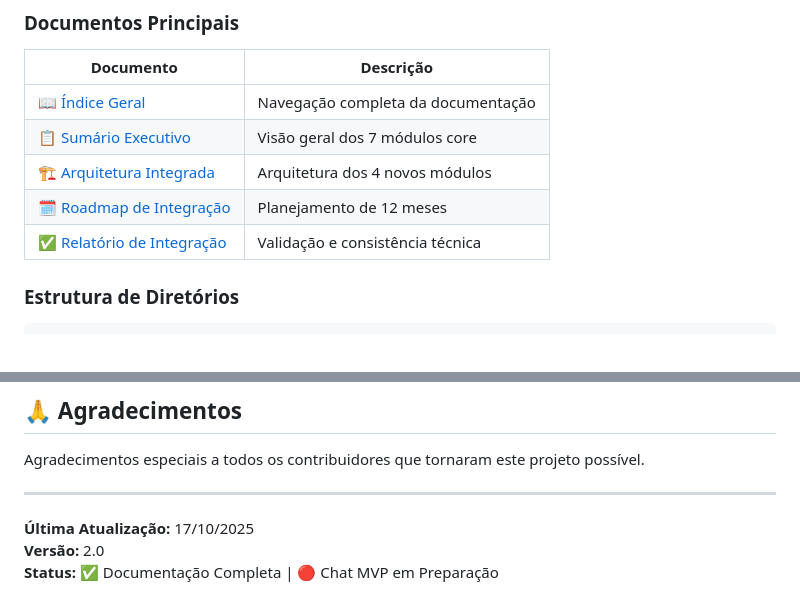
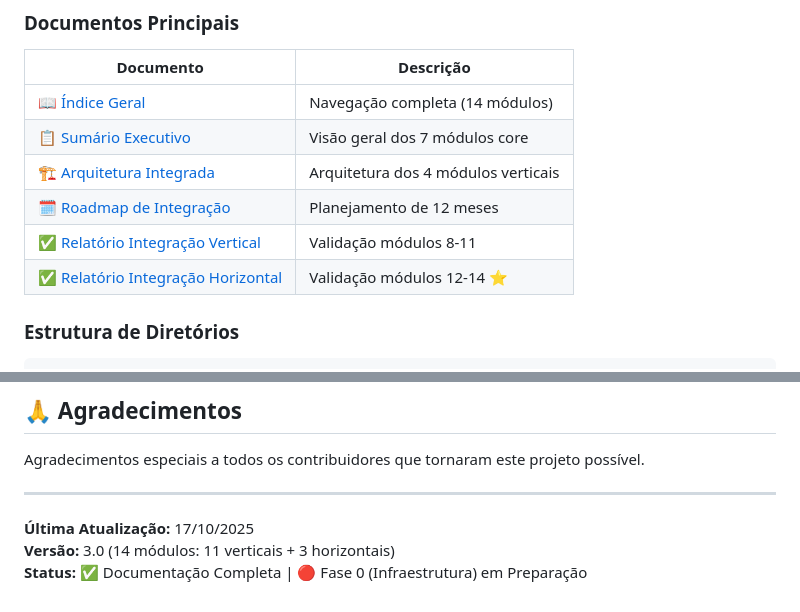
Before and after one commit to thayssagomesoficial-lang/friendapp-core, a Markdown page: README.md, 2 parts joined by grey strips. GitHub-like rendering.

```diff
--- a/README.md
+++ b/README.md
@@ -92,11 +124,12 @@ Go (WebSocket & Geolocalização)
 
 | Documento | Descrição |
 |-----------|-----------|
-| [📖 Índice Geral](./docs/INDICE.md) | Navegação completa da documentação |
+| [📖 Índice Geral](./docs/INDICE.md) | Navegação completa (14 módulos) |
 | [📋 Sumário Executivo](./docs/sumario-executivo.md) | Visão geral dos 7 módulos core |
-| [🏗️ Arquitetura Integrada](./docs/arquitetura-modulos-integrados.md) | Arquitetura dos 4 novos módulos |
+| [🏗️ Arquitetura Integrada](./docs/arquitetura-modulos-integrados.md) | Arquitetura dos 4 módulos verticais |
 | [🗓️ Roadmap de Integração](./docs/roadmap-integracao-modulos.md) | Planejamento de 12 meses |
-| [✅ Relatório de Integração](./docs/relatorio-integracao-tecnica.md) | Validação e consistência técnica |
+| [✅ Relatório Integração Vertical](./docs/relatorio-integracao-tecnica.md) | Validação módulos 8-11 |
+| [✅ Relatório Integração Horizontal](./docs/relatorio-integracao-3-novos-modulos.md) | Validação módulos 12-14 ⭐ |
 
 ### Estrutura de Diretórios
 
@@ -294,5 +344,5 @@ Agradecimentos especiais a todos os contribuidores que tornaram este projeto pos
 ---
 
 **Última Atualização:** 17/10/2025
-**Versão:** 2.0
-**Status:** ✅ Documentação Completa | 🔴 Chat MVP em Preparação
+**Versão:** 3.0 (14 módulos: 11 verticais + 3 horizontais)
+**Status:** ✅ Documentação Completa | 🔴 Fase 0 (Infraestrutura) em Preparação
```
Also changed, not shown: other parts of README.md (+74 -25 lines), docs/SYNC_STATUS.md (+54 -41 lines).
